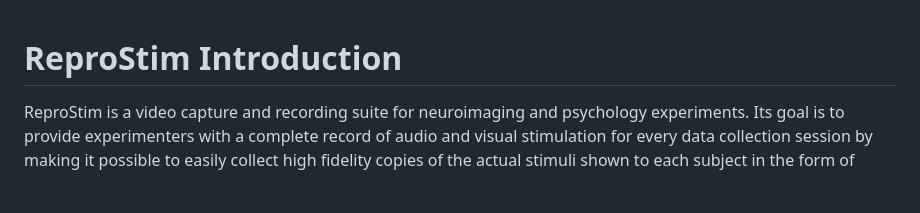
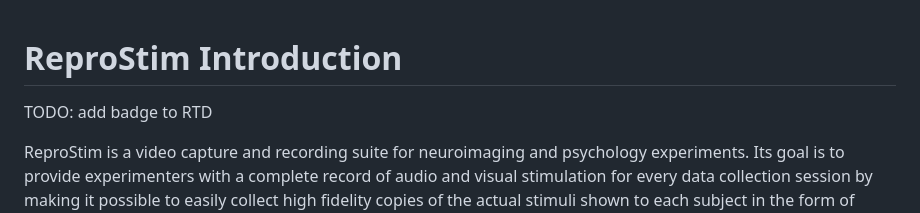
Before and after one commit to ReproNim/reprostim, a Markdown page: README.md, the part around the change. Rendered like a GitHub page; blank space fills up the shorter version.

Commit message:
TODO for badge

```diff
--- a/README.md
+++ b/README.md
@@ -1,4 +1,6 @@
 # ReproStim Introduction
+
+TODO: add badge to RTD
 
 ReproStim is a video capture and recording suite for neuroimaging and
 psychology experiments.  Its goal is to provide experimenters with a
```
